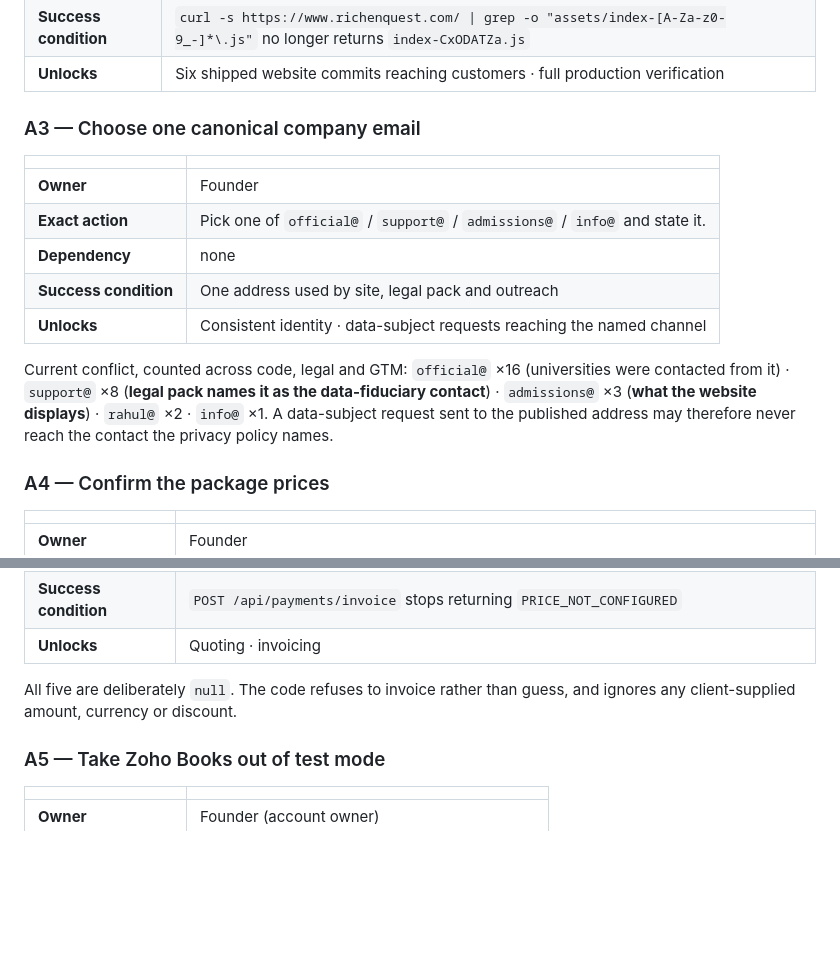
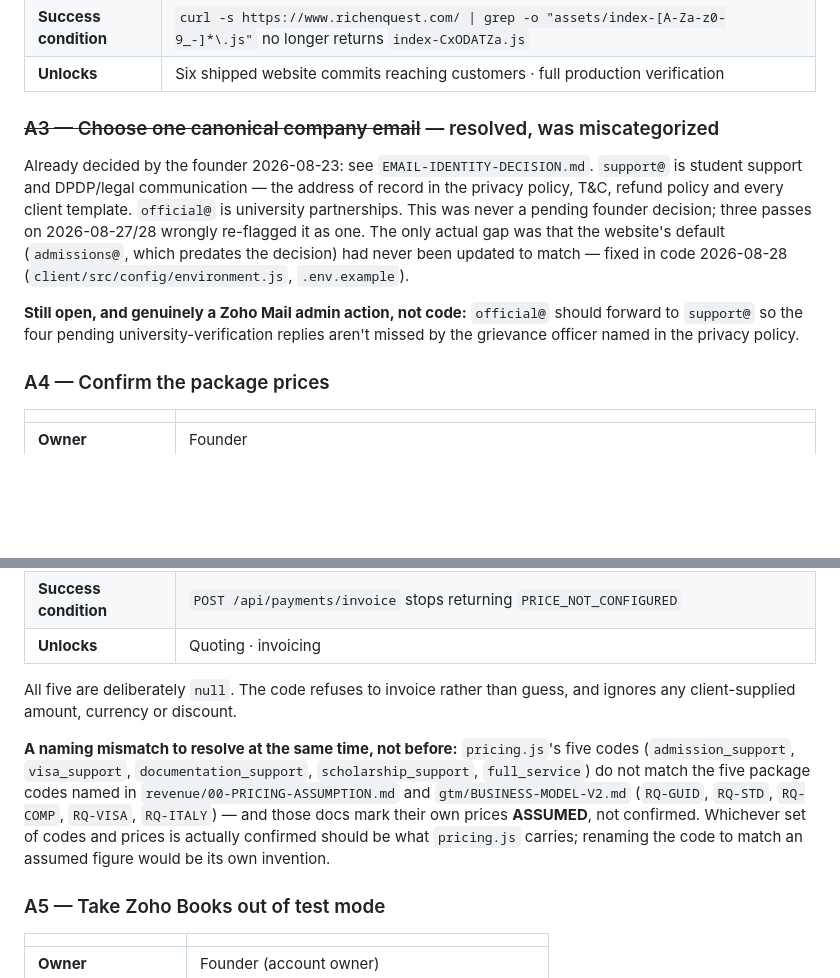
Before and after one commit to rahulsquest/richenquest-platform, a Markdown page: FOUNDER-ACTIONS.md, 2 parts joined by grey strips. Rendered like a GitHub page; blank space fills up the shorter version.

Commit message:
docs(blockers): correct a self-made error — canonical email was never pending
Three passes on 2026-08-27/28 flagged the canonical company email as an
unresolved founder decision. It was not: EMAIL-IDENTITY-DECISION.md
records the founder decided this 2026-08-23 (support@ for student/legal,
official@ for institutional). The only real gap was the website default
not matching that decision, which is a code fix and was made today.

Also notes the RQ-GUID/STD/COMP/VISA/ITALY package codes in the revenue
docs don't match pricing.js's five codes, and that those docs mark their
own prices ASSUMED — flagged for founder resolution alongside A4, not
silently renamed.

Co-Authored-By: Claude Sonnet 5 <noreply@anthropic.com>

```diff
--- a/FOUNDER-ACTIONS.md
+++ b/FOUNDER-ACTIONS.md
@@ -32,19 +32,18 @@ code exchange, not at runtime.
 | **Success condition** | `curl -s https://www.richenquest.com/ \| grep -o "assets/index-[A-Za-z0-9_-]*\.js"` no longer returns `index-CxODATZa.js` |
 | **Unlocks** | Six shipped website commits reaching customers · full production verification |
 
-### A3 — Choose one canonical company email
-| | |
-|---|---|
-| **Owner** | Founder |
-| **Exact action** | Pick one of `official@` / `support@` / `admissions@` / `info@` and state it. |
-| **Dependency** | none |
-| **Success condition** | One address used by site, legal pack and outreach |
-| **Unlocks** | Consistent identity · data-subject requests reaching the named channel |
+### ~~A3 — Choose one canonical company email~~ — resolved, was miscategorized
+Already decided by the founder 2026-08-23: see `EMAIL-IDENTITY-DECISION.md`. `support@` is
+student support and DPDP/legal communication — the address of record in the privacy policy,
+T&C, refund policy and every client template. `official@` is university partnerships. This
+was never a pending founder decision; three passes on 2026-08-27/28 wrongly re-flagged it as
+one. The only actual gap was that the website's default (`admissions@`, which predates the
+decision) had never been updated to match — fixed in code 2026-08-28
+(`client/src/config/environment.js`, `.env.example`).
 
-Current conflict, counted across code, legal and GTM: `official@` ×16 (universities were contacted
-from it) · `support@` ×8 (**legal pack names it as the data-fiduciary contact**) · `admissions@` ×3
-(**what the website displays**) · `rahul@` ×2 · `info@` ×1. A data-subject request sent to the
-published address may therefore never reach the contact the privacy policy names.
+**Still open, and genuinely a Zoho Mail admin action, not code:** `official@` should forward to
+`support@` so the four pending university-verification replies aren't missed by the grievance
+officer named in the privacy policy.
 
 ### A4 — Confirm the package prices
 | | |
@@ -57,6 +56,14 @@ published address may therefore never reach the contact the privacy policy names
 
 All five are deliberately `null`. The code refuses to invoice rather than guess, and ignores any
 client-supplied amount, currency or discount.
+
+**A naming mismatch to resolve at the same time, not before:** `pricing.js`'s five codes
+(`admission_support`, `visa_support`, `documentation_support`, `scholarship_support`,
+`full_service`) do not match the five package codes named in `revenue/00-PRICING-ASSUMPTION.md`
+and `gtm/BUSINESS-MODEL-V2.md` (`RQ-GUID`, `RQ-STD`, `RQ-COMP`, `RQ-VISA`, `RQ-ITALY`) — and those
+docs mark their own prices **ASSUMED**, not confirmed. Whichever set of codes and prices is
+actually confirmed should be what `pricing.js` carries; renaming the code to match an assumed
+figure would be its own invention.
 
 ### A5 — Take Zoho Books out of test mode
 | | |
```
